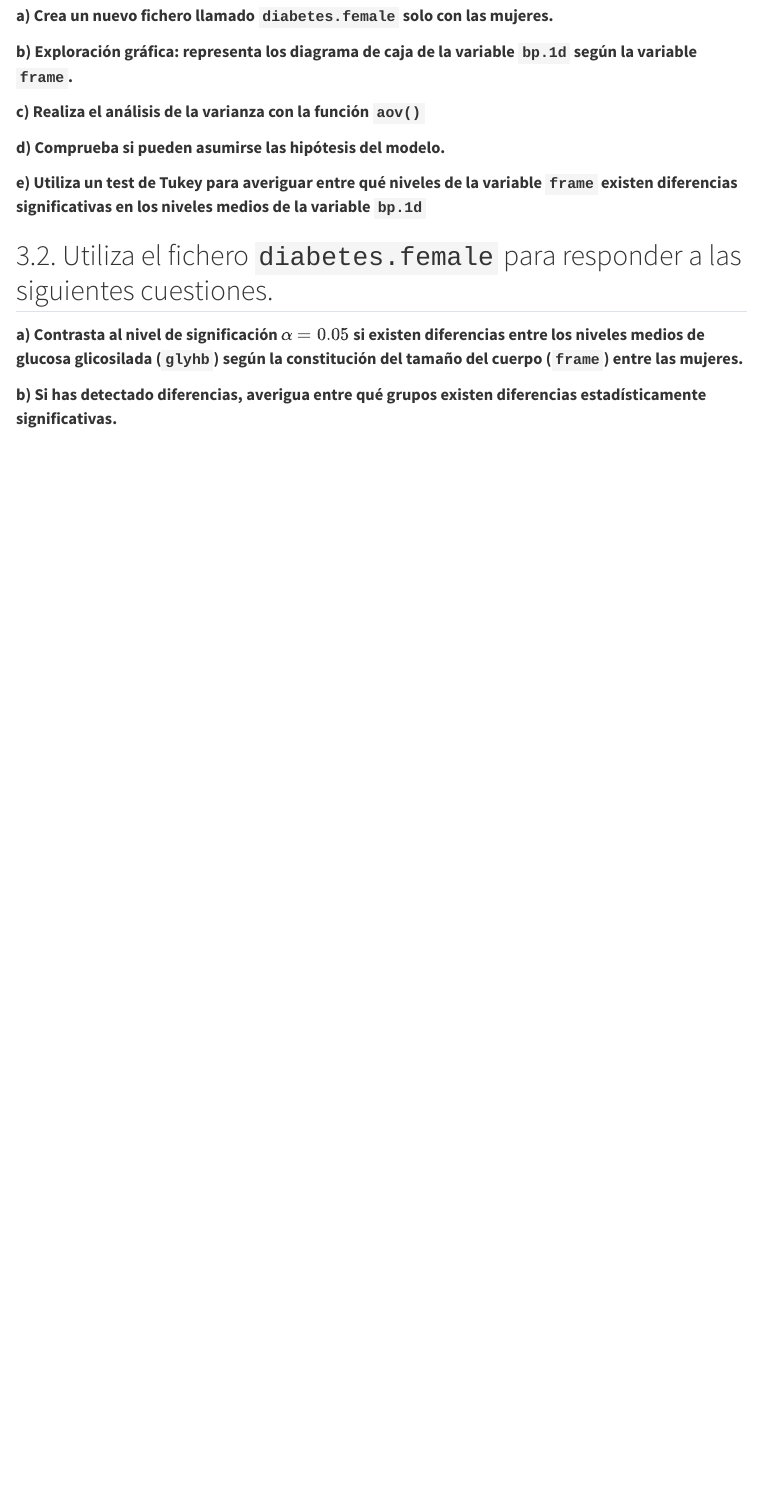
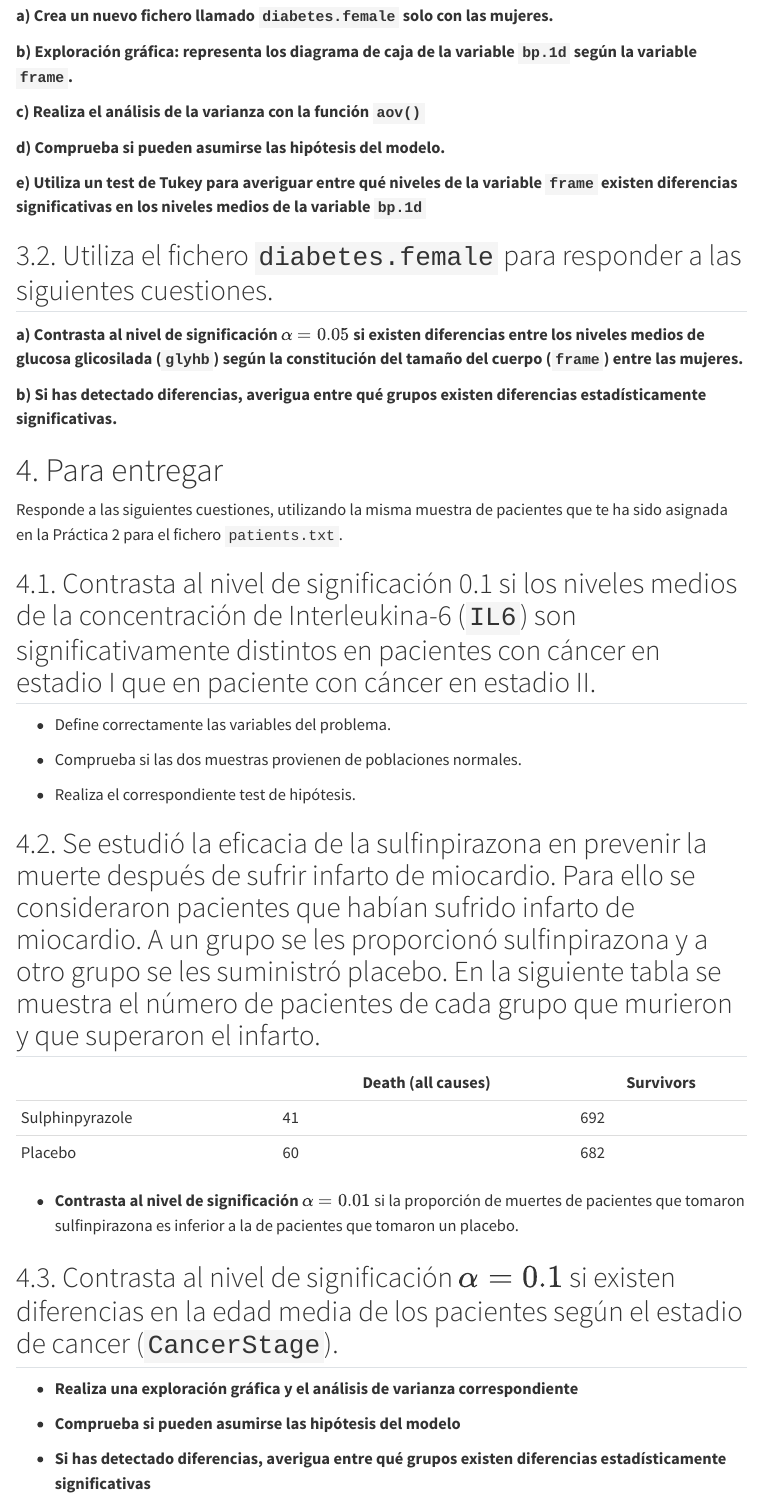
Before and after one commit to aritz-adin/BIOEST_2026-27, a Quarto document (Practica3.qmd): the page in a window 1100 px wide, from 11120 px down. Rendered offline with R 4.5, knitr and Pandoc in place of Quarto, with nearby package versions; some code elsewhere in the file could not run offline; menus at the side of the page are left out.

Commit message:
P3: tareas

````diff
--- a/Practica3.qmd
+++ b/Practica3.qmd
@@ -535,33 +527,33 @@
 kruskal(diabetes.female$glyhb, diabetes.female$frame, alpha=0.05, group=FALSE, console=TRUE)
 ```
 
-<!-- # 4. Para entregar -->
+# 4. Para entregar
 
-<!-- Responde a las siguientes cuestiones, utilizando la misma muestra de pacientes que te ha sido asignada en la Práctica 2 para el fichero `patients.txt`. -->
+Responde a las siguientes cuestiones, utilizando la misma muestra de pacientes que te ha sido asignada en la Práctica 2 para el fichero `patients.txt`.
 
-<!-- ## 4.1. Contrasta al nivel de significación 0.1 si los niveles medios de la concentración de Interleukina-6 (`IL6`) son significativamente distintos en pacientes con cáncer en estadio I que en paciente con cáncer en estadio II. -->
+## 4.1. Contrasta al nivel de significación 0.1 si los niveles medios de la concentración de Interleukina-6 (`IL6`) son significativamente distintos en pacientes con cáncer en estadio I que en paciente con cáncer en estadio II.
 
-<!-- -   Define correctamente las variables del problema. -->
+-   Define correctamente las variables del problema.
 
-<!-- -   Comprueba si las dos muestras provienen de poblaciones normales. -->
+-   Comprueba si las dos muestras provienen de poblaciones normales.
 
-<!-- -   Realiza el correspondiente test de hipótesis. -->
+-   Realiza el correspondiente test de hipótesis.
 
 
-<!-- ## 4.2. Se estudió la eficacia de la sulfinpirazona en prevenir la muerte después de sufrir infarto de miocardio. Para ello se consideraron pacientes que habían sufrido infarto de miocardio. A un grupo se les proporcionó sulfinpirazona y a otro grupo se les suministró placebo. En la siguiente tabla se muestra el número de pacientes de cada grupo que murieron y que superaron el infarto. -->
+## 4.2. Se estudió la eficacia de la sulfinpirazona en prevenir la muerte después de sufrir infarto de miocardio. Para ello se consideraron pacientes que habían sufrido infarto de miocardio. A un grupo se les proporcionó sulfinpirazona y a otro grupo se les suministró placebo. En la siguiente tabla se muestra el número de pacientes de cada grupo que murieron y que superaron el infarto.
 
-<!-- |                 | Death (all causes) | Survivors | -->
-<!-- |-----------------|--------------------|-----------| -->
-<!-- | Sulphinpyrazole | 41                 | 692       | -->
-<!-- | Placebo         | 60                 | 682       | -->
+|                 | Death (all causes) | Survivors |
+|-----------------|--------------------|-----------|
+| Sulphinpyrazole | 41                 | 692       |
+| Placebo         | 60                 | 682       |
 
-<!-- -   **Contrasta al nivel de significación** $\alpha=0.01$ si la proporción de muertes de pacientes que tomaron sulfinpirazona es inferior a la de pacientes que tomaron un placebo. -->
+-   **Contrasta al nivel de significación** $\alpha=0.01$ si la proporción de muertes de pacientes que tomaron sulfinpirazona es inferior a la de pacientes que tomaron un placebo.
 
 
-<!-- ## 4.3. Contrasta al nivel de significación $\alpha=0.1$ si existen diferencias en la edad media de los pacientes según el estadio de cancer (`CancerStage`). -->
+## 4.3. Contrasta al nivel de significación $\alpha=0.1$ si existen diferencias en la edad media de los pacientes según el estadio de cancer (`CancerStage`).
 
-<!-- -   **Realiza una exploración gráfica y el análisis de varianza correspondiente** -->
+-   **Realiza una exploración gráfica y el análisis de varianza correspondiente**
 
-<!-- -   **Comprueba si pueden asumirse las hipótesis del modelo** -->
+-   **Comprueba si pueden asumirse las hipótesis del modelo**
 
-<!-- -   **Si has detectado diferencias, averigua entre qué grupos existen diferencias estadísticamente significativas** -->
+-   **Si has detectado diferencias, averigua entre qué grupos existen diferencias estadísticamente significativas**
````
Also changed, not shown: docs/search.json, Practica3.qmd (40 more changed lines), 2 other files.
